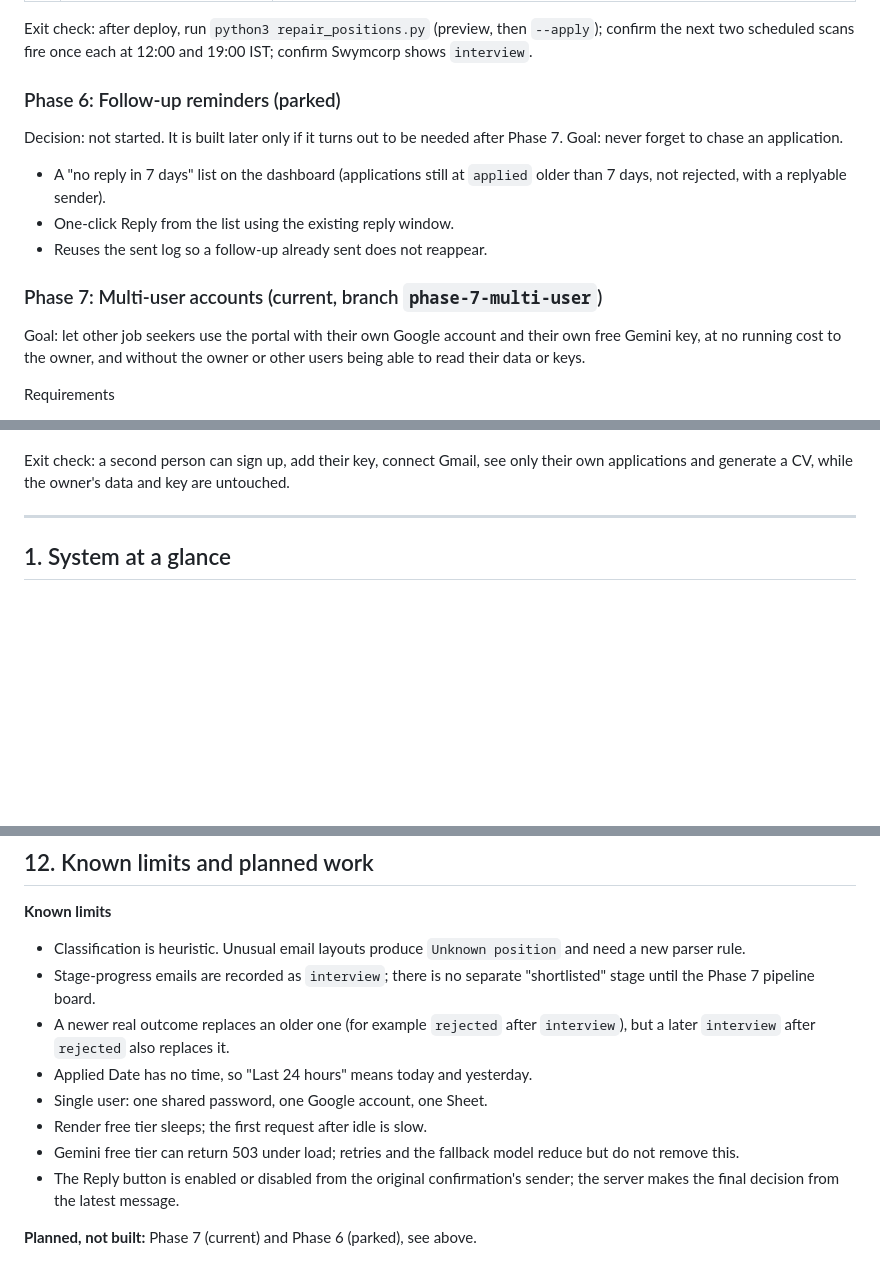
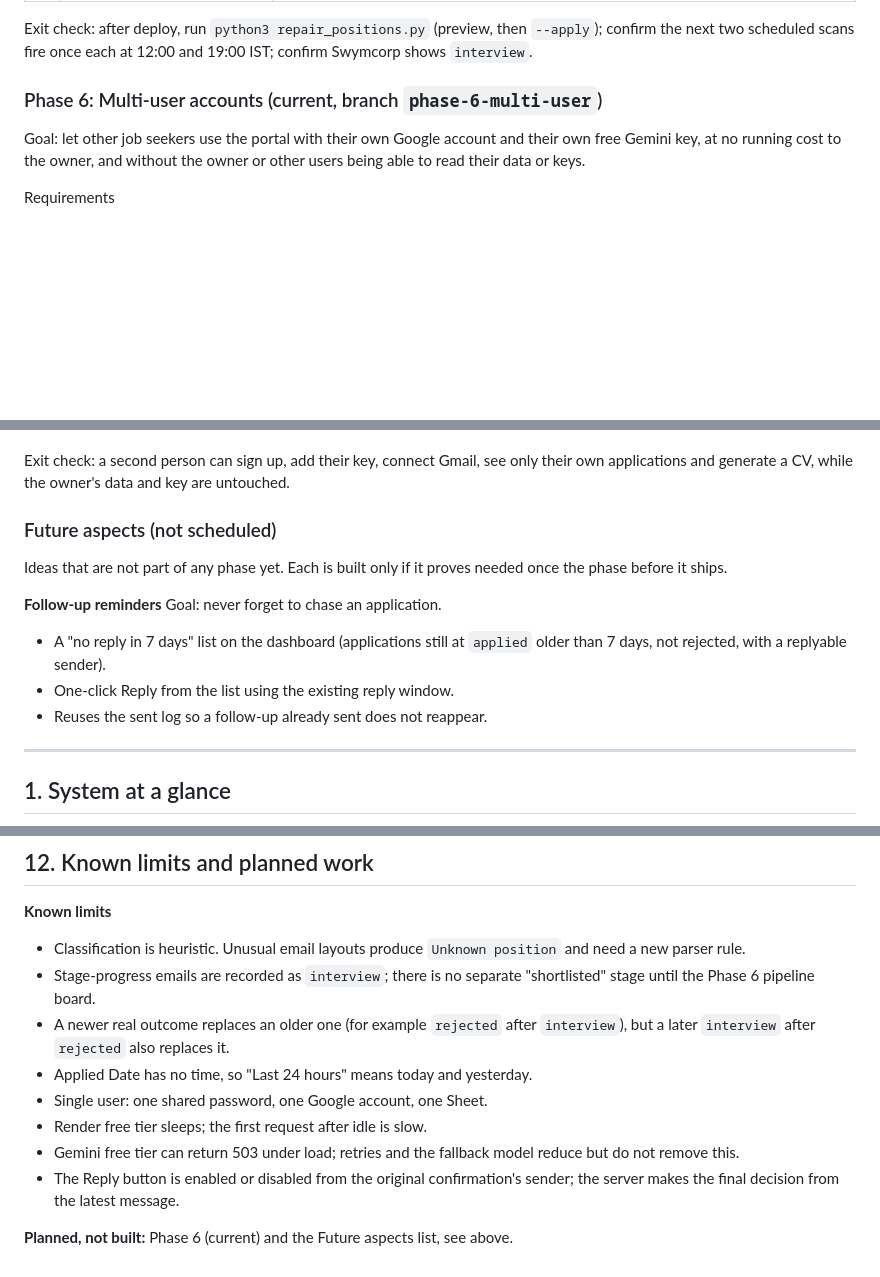
Before and after one commit to Dhruv-Gupta-2695/job-tracker-mcp, a Markdown page: Architecture.md, 3 parts joined by grey strips. GitHub-like rendering; blank space fills up the shorter version.

Commit message:
Architecture: multi-user becomes Phase 6, follow-up reminders move to Future aspects

```diff
--- a/Architecture.md
+++ b/Architecture.md
@@ -73,14 +73,7 @@ Goal: the Status column can be trusted, and each scan runs exactly once.
 
 Exit check: after deploy, run `python3 repair_positions.py` (preview, then `--apply`); confirm the next two scheduled scans fire once each at 12:00 and 19:00 IST; confirm Swymcorp shows `interview`.
 
-### Phase 6: Follow-up reminders (parked)
-Decision: not started. It is built later only if it turns out to be needed after Phase 7.
-Goal: never forget to chase an application.
-- A "no reply in 7 days" list on the dashboard (applications still at `applied` older than 7 days, not rejected, with a replyable sender).
-- One-click Reply from the list using the existing reply window.
-- Reuses the sent log so a follow-up already sent does not reappear.
-
-### Phase 7: Multi-user accounts (current, branch `phase-7-multi-user`)
+### Phase 6: Multi-user accounts (current, branch `phase-6-multi-user`)
 Goal: let other job seekers use the portal with their own Google account and their own free Gemini key, at no running cost to the owner, and without the owner or other users being able to read their data or keys.
 
 Requirements
@@ -102,6 +95,15 @@ Open questions and preconditions
 - Whether the existing single-user instance stays as is while the multi-user version is built beside it.
 
 Exit check: a second person can sign up, add their key, connect Gmail, see only their own applications and generate a CV, while the owner's data and key are untouched.
+
+### Future aspects (not scheduled)
+Ideas that are not part of any phase yet. Each is built only if it proves needed once the phase before it ships.
+
+**Follow-up reminders**
+Goal: never forget to chase an application.
+- A "no reply in 7 days" list on the dashboard (applications still at `applied` older than 7 days, not rejected, with a replyable sender).
+- One-click Reply from the list using the existing reply window.
+- Reuses the sent log so a follow-up already sent does not reappear.
 
 ---
 
@@ -435,7 +437,7 @@ Two scans a day are a hard requirement (12:00 and 19:00 IST). GitHub's own `sche
 **Known limits**
 
 - Classification is heuristic. Unusual email layouts produce `Unknown position` and need a new parser rule.
-- Stage-progress emails are recorded as `interview`; there is no separate "shortlisted" stage until the Phase 7 pipeline board.
+- Stage-progress emails are recorded as `interview`; there is no separate "shortlisted" stage until the Phase 6 pipeline board.
 - A newer real outcome replaces an older one (for example `rejected` after `interview`), but a later `interview` after `rejected` also replaces it.
 - Applied Date has no time, so "Last 24 hours" means today and yesterday.
 - Single user: one shared password, one Google account, one Sheet.
@@ -443,4 +445,4 @@ Two scans a day are a hard requirement (12:00 and 19:00 IST). GitHub's own `sche
 - Gemini free tier can return 503 under load; retries and the fallback model reduce but do not remove this.
 - The Reply button is enabled or disabled from the original confirmation's sender; the server makes the final decision from the latest message.
 
-**Planned, not built:** Phase 7 (current) and Phase 6 (parked), see above.
+**Planned, not built:** Phase 6 (current) and the Future aspects list, see above.
```
Also changed, not shown: other parts of Architecture.md (+1 -1 lines).
